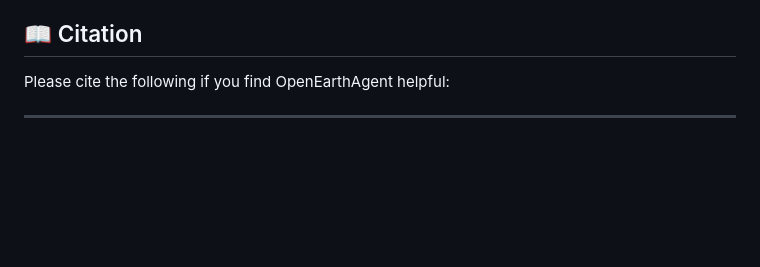
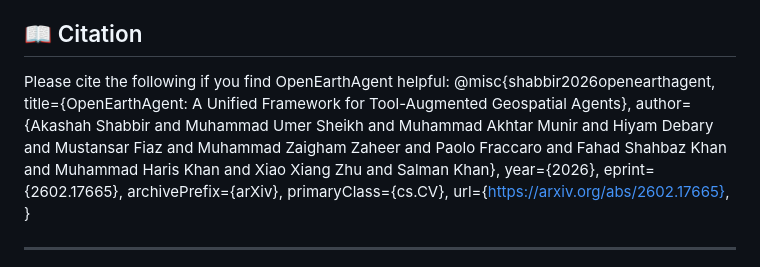
Before and after one commit to mbzuai-oryx/OpenEarthAgent, a Markdown page: README.md, the part around the change. Rendered like a GitHub page; blank space fills up the shorter version.

```diff
--- a/README.md
+++ b/README.md
@@ -279,6 +279,15 @@ The training script supports distributed execution and saves checkpoints to the
 ## 📖 Citation
 
 Please cite the following if you find OpenEarthAgent helpful:
+@misc{shabbir2026openearthagent,
+      title={OpenEarthAgent: A Unified Framework for Tool-Augmented Geospatial Agents},
+      author={Akashah Shabbir and Muhammad Umer Sheikh and Muhammad Akhtar Munir and Hiyam Debary and Mustansar Fiaz and Muhammad Zaigham Zaheer and Paolo Fraccaro and Fahad Shahbaz Khan and Muhammad Haris Khan and Xiao Xiang Zhu and Salman Khan},
+      year={2026},
+      eprint={2602.17665},
+      archivePrefix={arXiv},
+      primaryClass={cs.CV},
+      url={https://arxiv.org/abs/2602.17665},
+}
 
 ---
 
```
